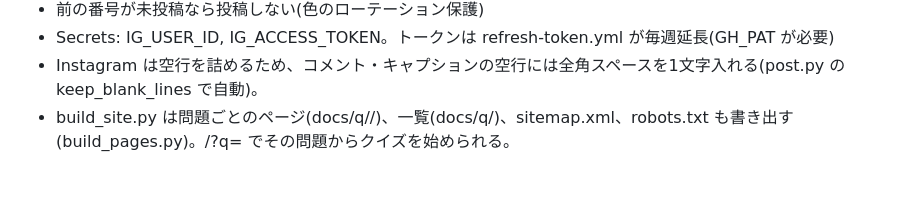
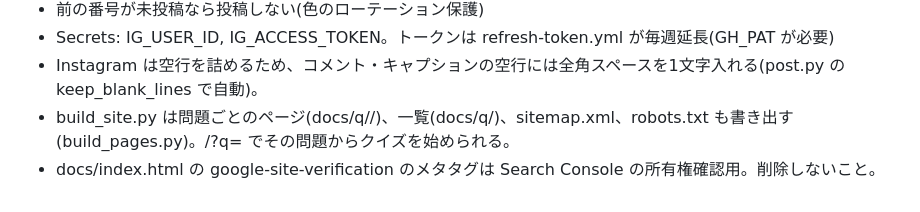
Before and after one commit to eng-navi/eng-navi.github.io, a Markdown page: CLAUDE.md, the part around the change. GitHub-like rendering.

Commit message:
作業メモ: Search Console の確認タグについて

```diff
--- a/CLAUDE.md
+++ b/CLAUDE.md
@@ -86,3 +86,4 @@ work could wait：仕事は後回しにできる
 - Secrets: IG_USER_ID, IG_ACCESS_TOKEN。トークンは refresh-token.yml が毎週延長(GH_PAT が必要)
 - Instagram は空行を詰めるため、コメント・キャプションの空行には全角スペースを1文字入れる(post.py の keep_blank_lines で自動)。
 - build_site.py は問題ごとのページ(docs/q/<no>/)、一覧(docs/q/)、sitemap.xml、robots.txt も書き出す(build_pages.py)。/?q=<no> でその問題からクイズを始められる。
+- docs/index.html の google-site-verification のメタタグは Search Console の所有権確認用。削除しないこと。
```
